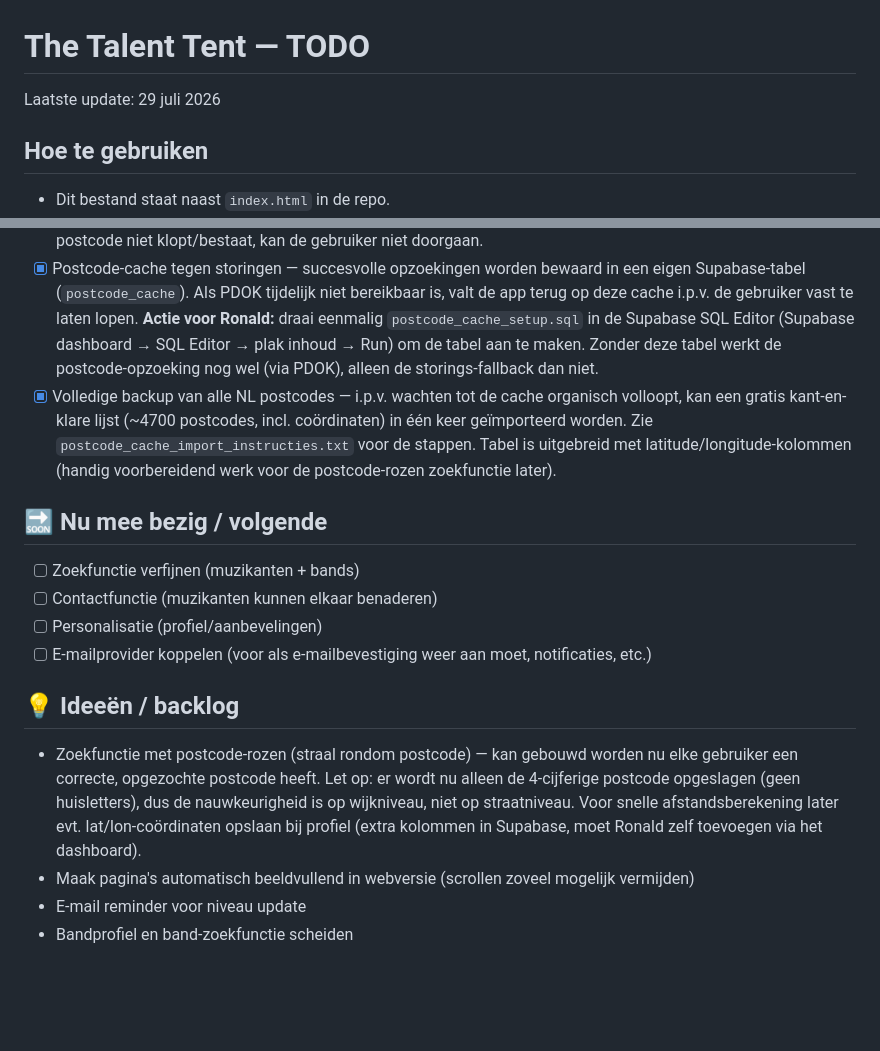
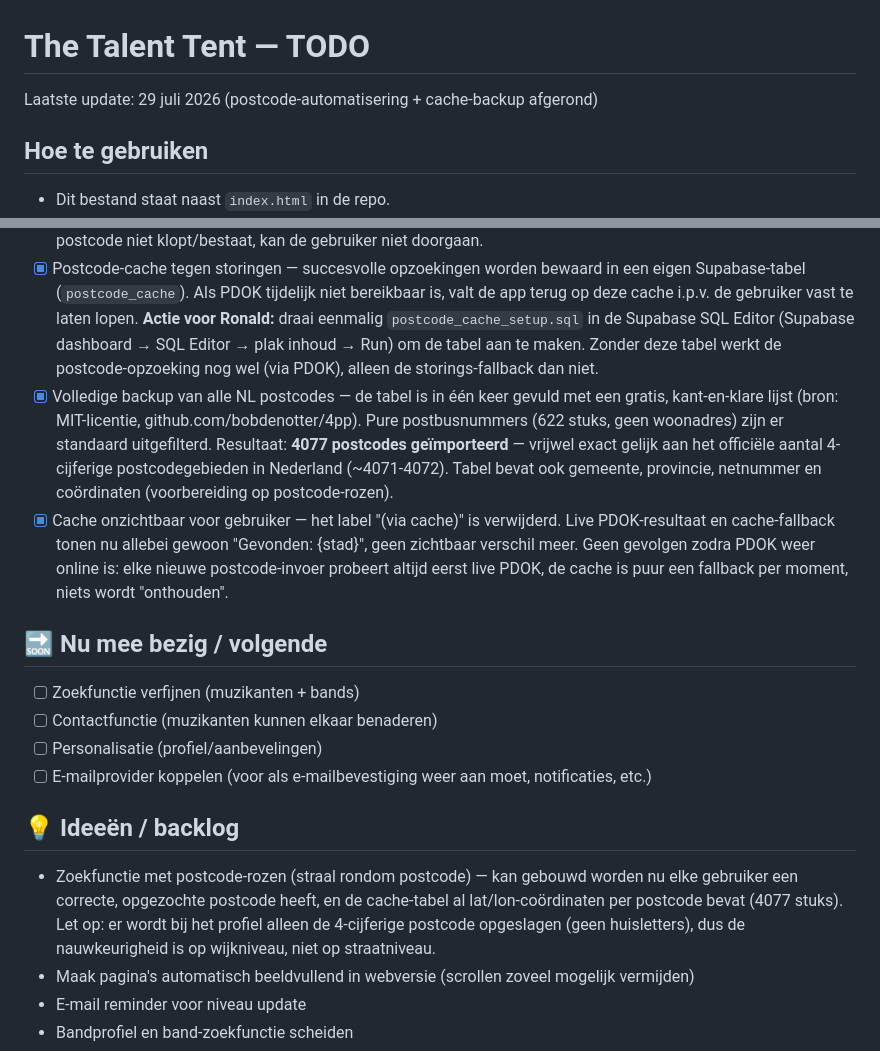
Before and after one commit to tt-rw/talenttent, a Markdown page: TODO.md, 2 parts joined by grey strips. Drawn GitHub-style; blank space fills up the shorter version.

```diff
--- a/TODO.md
+++ b/TODO.md
@@ -1,6 +1,6 @@
 # The Talent Tent — TODO
 
-Laatste update: 29 juli 2026
+Laatste update: 29 juli 2026 (postcode-automatisering + cache-backup afgerond)
 
 ## Hoe te gebruiken
 - Dit bestand staat naast `index.html` in de repo.
@@ -23,7 +23,8 @@ Laatste update: 29 juli 2026
 - [x] Ander font-type — nu overal Roboto (Regular), i.p.v. Bebas Neue + DM Sans. **Let op:** huisstijl-instructie (project-instructies) moet nog hierop aangepast worden — zie notities.
 - [x] Postcode altijd correct + woonplaats automatisch aanvullen — postcode (4 cijfers, geen letters nodig) is verplicht, woonplaats wordt via PDOK Locatieserver (gratis, officieel) automatisch en alleen-lezen ingevuld. Als de postcode niet klopt/bestaat, kan de gebruiker niet doorgaan.
 - [x] Postcode-cache tegen storingen — succesvolle opzoekingen worden bewaard in een eigen Supabase-tabel (`postcode_cache`). Als PDOK tijdelijk niet bereikbaar is, valt de app terug op deze cache i.p.v. de gebruiker vast te laten lopen. **Actie voor Ronald:** draai eenmalig `postcode_cache_setup.sql` in de Supabase SQL Editor (Supabase dashboard → SQL Editor → plak inhoud → Run) om de tabel aan te maken. Zonder deze tabel werkt de postcode-opzoeking nog wel (via PDOK), alleen de storings-fallback dan niet.
-- [x] Volledige backup van alle NL postcodes — i.p.v. wachten tot de cache organisch volloopt, kan een gratis kant-en-klare lijst (~4700 postcodes, incl. coördinaten) in één keer geïmporteerd worden. Zie `postcode_cache_import_instructies.txt` voor de stappen. Tabel is uitgebreid met latitude/longitude-kolommen (handig voorbereidend werk voor de postcode-rozen zoekfunctie later).
+- [x] Volledige backup van alle NL postcodes — de tabel is in één keer gevuld met een gratis, kant-en-klare lijst (bron: MIT-licentie, github.com/bobdenotter/4pp). Pure postbusnummers (622 stuks, geen woonadres) zijn er standaard uitgefilterd. Resultaat: **4077 postcodes geïmporteerd** — vrijwel exact gelijk aan het officiële aantal 4-cijferige postcodegebieden in Nederland (~4071-4072). Tabel bevat ook gemeente, provincie, netnummer en coördinaten (voorbereiding op postcode-rozen).
+- [x] Cache onzichtbaar voor gebruiker — het label "(via cache)" is verwijderd. Live PDOK-resultaat en cache-fallback tonen nu allebei gewoon "Gevonden: {stad}", geen zichtbaar verschil meer. Geen gevolgen zodra PDOK weer online is: elke nieuwe postcode-invoer probeert altijd eerst live PDOK, de cache is puur een fallback per moment, niets wordt "onthouden".
 
 ## 🔜 Nu mee bezig / volgende
 - [ ] Zoekfunctie verfijnen (muzikanten + bands)
@@ -32,7 +33,7 @@ Laatste update: 29 juli 2026
 - [ ] E-mailprovider koppelen (voor als e-mailbevestiging weer aan moet, notificaties, etc.)
 
 ## 💡 Ideeën / backlog
-- Zoekfunctie met postcode-rozen (straal rondom postcode) — kan gebouwd worden nu elke gebruiker een correcte, opgezochte postcode heeft. Let op: er wordt nu alleen de 4-cijferige postcode opgeslagen (geen huisletters), dus de nauwkeurigheid is op wijkniveau, niet op straatniveau. Voor snelle afstandsberekening later evt. lat/lon-coördinaten opslaan bij profiel (extra kolommen in Supabase, moet Ronald zelf toevoegen via het dashboard).
+- Zoekfunctie met postcode-rozen (straal rondom postcode) — kan gebouwd worden nu elke gebruiker een correcte, opgezochte postcode heeft, en de cache-tabel al lat/lon-coördinaten per postcode bevat (4077 stuks). Let op: er wordt bij het profiel alleen de 4-cijferige postcode opgeslagen (geen huisletters), dus de nauwkeurigheid is op wijkniveau, niet op straatniveau.
 - Maak pagina's automatisch beeldvullend in webversie (scrollen zoveel mogelijk vermijden)
 - E-mail reminder voor niveau update
 - Bandprofiel en band-zoekfunctie scheiden
```
